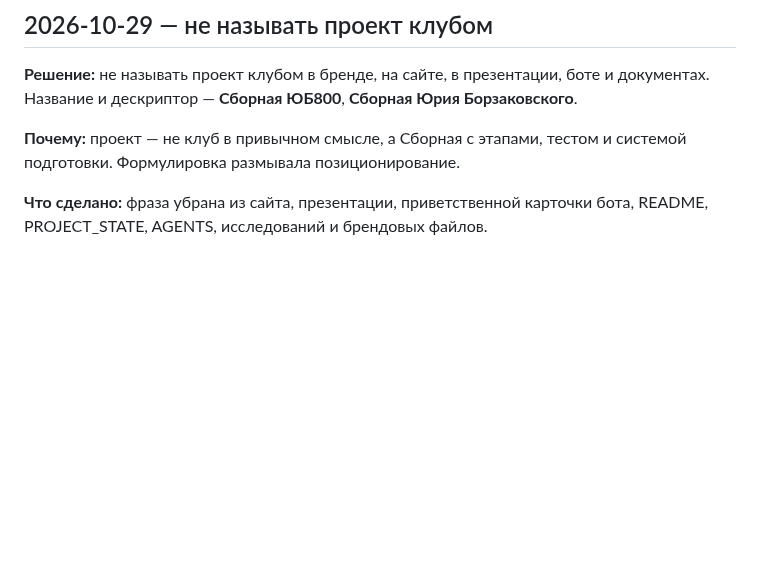
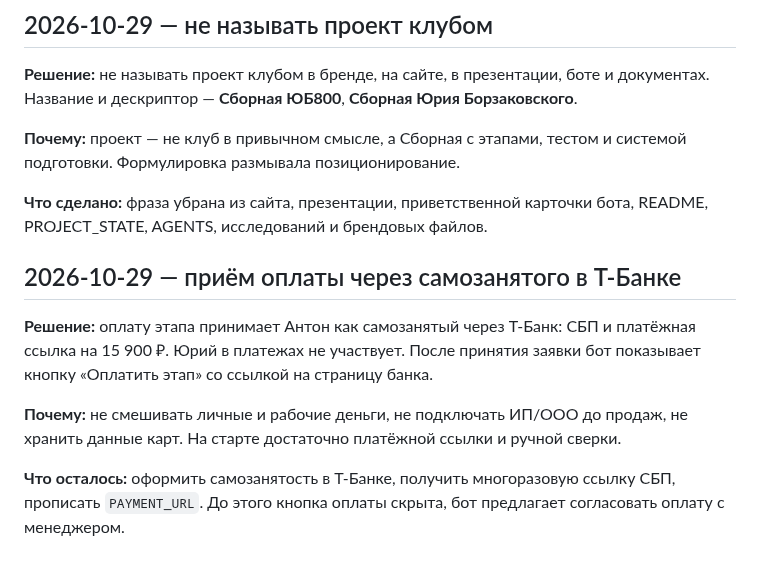
Before and after one commit to ToniQStudio/run-club, a Markdown page: DECISIONS.md, the part around the change. GitHub-like rendering; blank space fills up the shorter version.

Commit message:
Fix T-Bank self-employed payment path

```diff
--- a/DECISIONS.md
+++ b/DECISIONS.md
@@ -516,3 +516,11 @@
 **Почему:** проект — не клуб в привычном смысле, а Сборная с этапами, тестом и системой подготовки. Формулировка размывала позиционирование.
 
 **Что сделано:** фраза убрана из сайта, презентации, приветственной карточки бота, README, PROJECT_STATE, AGENTS, исследований и брендовых файлов.
+
+## 2026-10-29 — приём оплаты через самозанятого в Т-Банке
+
+**Решение:** оплату этапа принимает Антон как самозанятый через Т-Банк: СБП и платёжная ссылка на 15 900 ₽. Юрий в платежах не участвует. После принятия заявки бот показывает кнопку «Оплатить этап» со ссылкой на страницу банка.
+
+**Почему:** не смешивать личные и рабочие деньги, не подключать ИП/ООО до продаж, не хранить данные карт. На старте достаточно платёжной ссылки и ручной сверки.
+
+**Что осталось:** оформить самозанятость в Т-Банке, получить многоразовую ссылку СБП, прописать `PAYMENT_URL`. До этого кнопка оплаты скрыта, бот предлагает согласовать оплату с менеджером.
```
Also changed, not shown: PROJECT_STATE.md (+2 -2 lines), docs/journal/2026-10-29-payment-path.md (added, +15 -0 lines).
